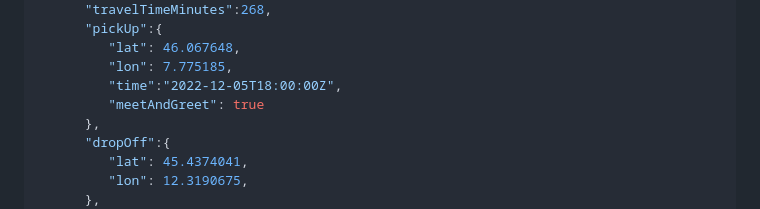
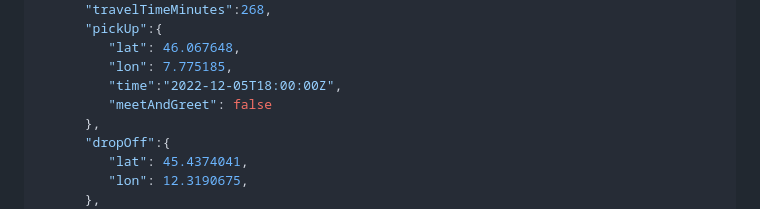
Before and after one commit to mydaytrip/partner-api, a Markdown page: source/includes/trip-api.md, the part around the change. Drawn GitHub-style.

Commit message:
fix example value for book endpoint

```diff
--- a/source/includes/trip-api.md
+++ b/source/includes/trip-api.md
@@ -839,7 +839,7 @@ curl -d '{ "optionId": "f0e34a1b-2b3d-4747-b426-292633b615b4", "pickUpAddressNot
          "lat": 46.067648,
          "lon": 7.775185,
          "time":"2022-12-05T18:00:00Z",
-         "meetAndGreet": true
+         "meetAndGreet": false
       },
       "dropOff":{
          "lat": 45.4374041,
```
